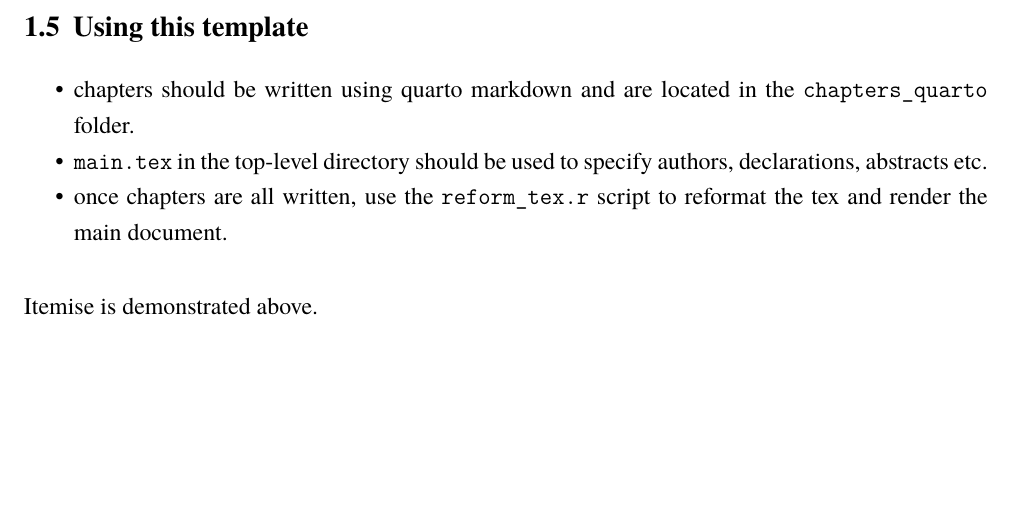
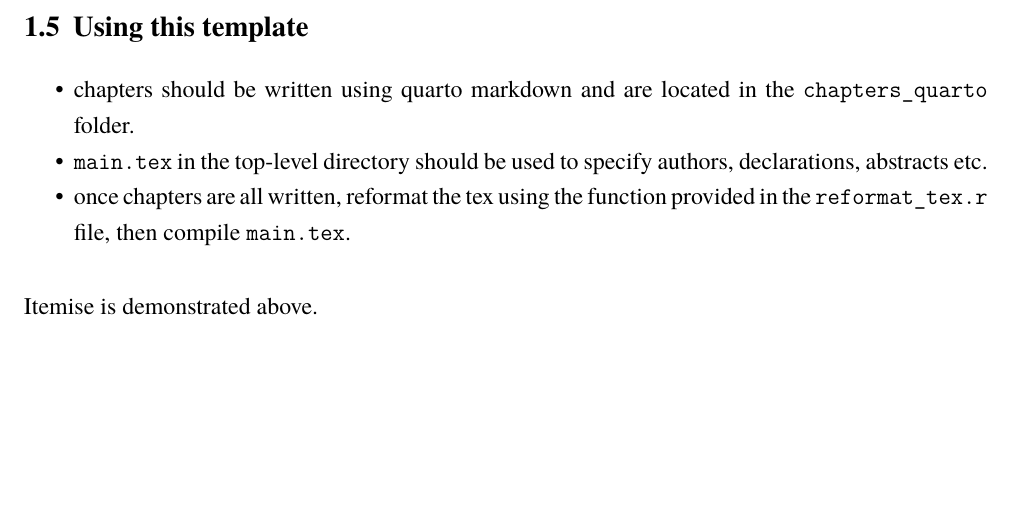
Before and after one commit to gjpstrain/UoM_reproducible_thesis_template, a LaTeX thesis (main.tex, which reads chapters_tex/chapters_quarto/example_chapter.tex): part of page 13 of 17, cut so that both start at the same text. Compiled offline with XeLaTeX; a missing font is replaced by an installed copy or a similar font.

```diff
--- a/chapters_tex/chapters_quarto/example_chapter.tex
+++ b/chapters_tex/chapters_quarto/example_chapter.tex
@@ -68,8 +66,9 @@
   \texttt{main.tex} in the top-level directory should be used to specify
   authors, declarations, abstracts etc.
 \item
-  once chapters are all written, use the \texttt{reform\_tex.r} script
-  to reformat the tex and render the main document.
+  once chapters are all written, reformat the tex using the function
+  provided in the \texttt{reformat\_tex.r} file, then compile
+  \texttt{main.tex}.
 \end{itemize}
 
 Itemise is demonstrated above.
```
Also changed, not shown: chapters_tex/chapters_quarto/example_chapter_files/figure-latex/my-code-chunk-1.pdf, main.pdf, chapters_tex/chapters_quarto/example_chapter.tex (4 more changed lines), 4 other files.
